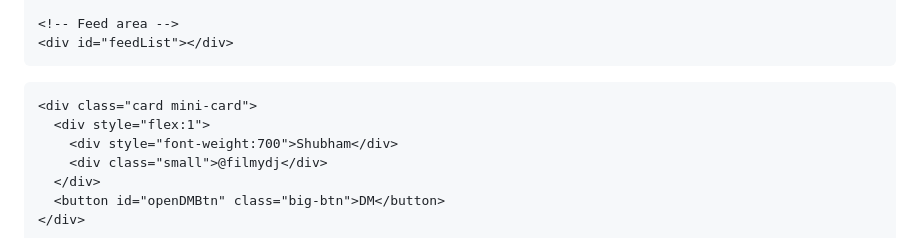
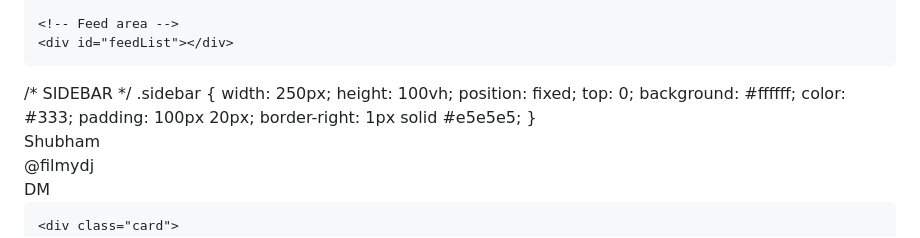
Before and after one commit to thefilmydj/filmy, a Markdown page: README.md, the part around the change. Rendered like a GitHub page.

```diff
--- a/README.md
+++ b/README.md
@@ -133,7 +133,17 @@
 
   <!-- RIGHT: sidebar -->
   <aside class="sidebar">
-
+/* SIDEBAR */
+.sidebar {
+  width: 250px;
+  height: 100vh;
+  position: fixed;
+  top: 0;
+  background: #ffffff;
+  color: #333;
+  padding: 100px 20px;
+  border-right: 1px solid #e5e5e5;
+}
     <div class="card mini-card">
       <div style="flex:1">
         <div style="font-weight:700">Shubham</div>
```
